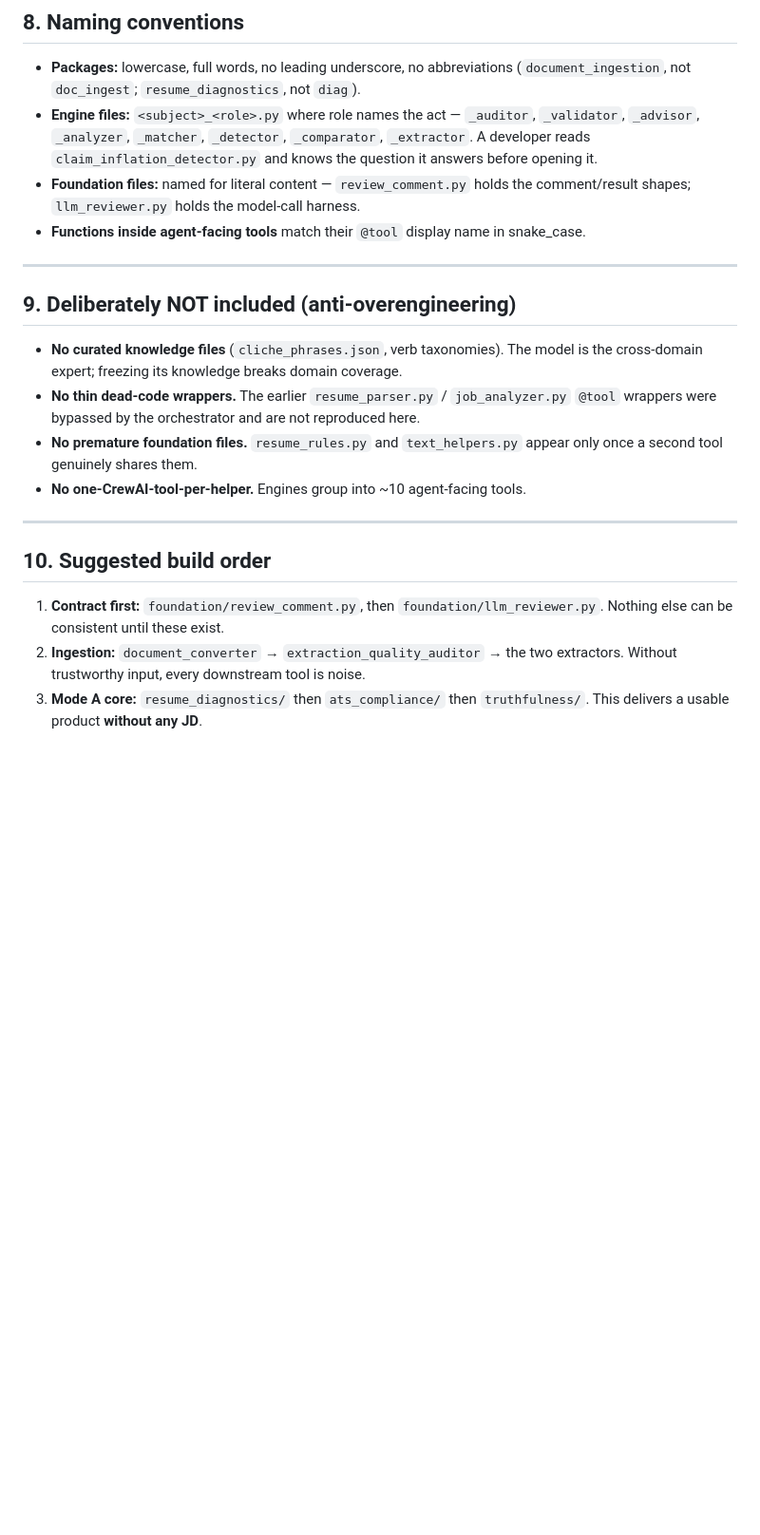
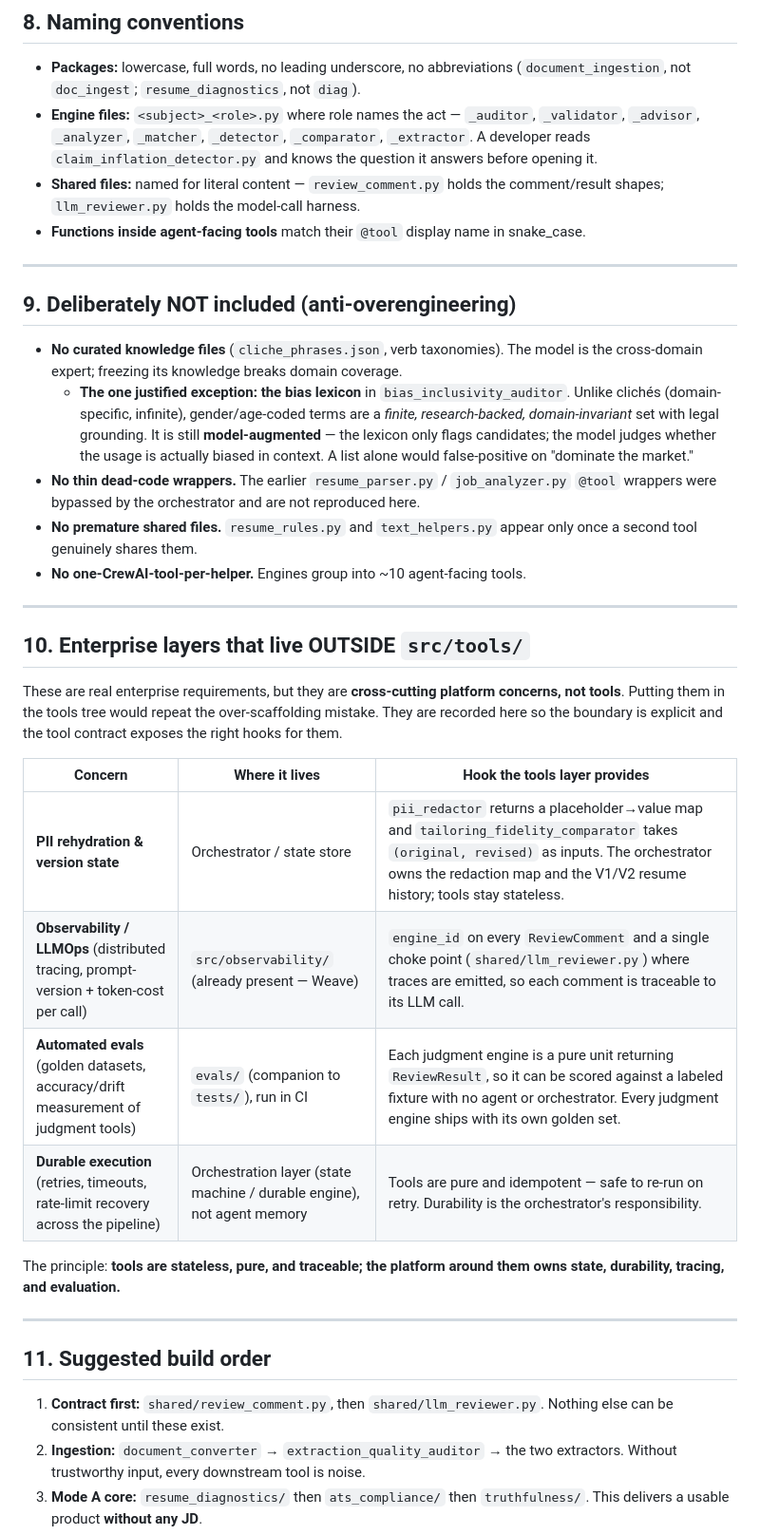
Before and after one commit to shubh2016shiv/multi-agent-resume-tailor, a Markdown page: src/tools/TOOLING_PLAN.md, the part around one of its changes. Shown at 95% size. Rendered like a GitHub page; blank space fills up the shorter version.

```diff
--- a/src/tools/TOOLING_PLAN.md
+++ b/src/tools/TOOLING_PLAN.md
@@ -250,7 +292,7 @@ value.
   `_auditor`, `_validator`, `_advisor`, `_analyzer`, `_matcher`, `_detector`,
   `_comparator`, `_extractor`. A developer reads `claim_inflation_detector.py`
   and knows the question it answers before opening it.
-- **Foundation files:** named for literal content — `review_comment.py` holds the
+- **Shared files:** named for literal content — `review_comment.py` holds the
   comment/result shapes; `llm_reviewer.py` holds the model-call harness.
 - **Functions inside agent-facing tools** match their `@tool` display name in
   snake_case.
@@ -261,18 +303,43 @@ value.
 
 - **No curated knowledge files** (`cliche_phrases.json`, verb taxonomies). The
   model is the cross-domain expert; freezing its knowledge breaks domain coverage.
+  - **The one justified exception: the bias lexicon** in `bias_inclusivity_auditor`.
+    Unlike clichés (domain-specific, infinite), gender/age-coded terms are a
+    *finite, research-backed, domain-invariant* set with legal grounding. It is
+    still **model-augmented** — the lexicon only flags candidates; the model
+    judges whether the usage is actually biased in context. A list alone would
+    false-positive on "dominate the market."
 - **No thin dead-code wrappers.** The earlier `resume_parser.py` / `job_analyzer.py`
   `@tool` wrappers were bypassed by the orchestrator and are not reproduced here.
-- **No premature foundation files.** `resume_rules.py` and `text_helpers.py`
+- **No premature shared files.** `resume_rules.py` and `text_helpers.py`
   appear only once a second tool genuinely shares them.
 - **No one-CrewAI-tool-per-helper.** Engines group into ~10 agent-facing tools.
 
 ---
 
-## 10. Suggested build order
+## 10. Enterprise layers that live OUTSIDE `src/tools/`
 
-1. **Contract first:** `foundation/review_comment.py`, then
-   `foundation/llm_reviewer.py`. Nothing else can be consistent until these exist.
+These are real enterprise requirements, but they are **cross-cutting platform
+concerns, not tools**. Putting them in the tools tree would repeat the
+over-scaffolding mistake. They are recorded here so the boundary is explicit and
+the tool contract exposes the right hooks for them.
+
+| Concern | Where it lives | Hook the tools layer provides |
+|---|---|---|
+| **PII rehydration & version state** | Orchestrator / state store | `pii_redactor` returns a placeholder→value map and `tailoring_fidelity_comparator` takes `(original, revised)` as inputs. The orchestrator owns the redaction map and the V1/V2 resume history; tools stay stateless. |
+| **Observability / LLMOps** (distributed tracing, prompt-version + token-cost per call) | `src/observability/` (already present — Weave) | `engine_id` on every `ReviewComment` and a single choke point (`shared/llm_reviewer.py`) where traces are emitted, so each comment is traceable to its LLM call. |
+| **Automated evals** (golden datasets, accuracy/drift measurement of judgment tools) | `evals/` (companion to `tests/`), run in CI | Each judgment engine is a pure unit returning `ReviewResult`, so it can be scored against a labeled fixture with no agent or orchestrator. Every judgment engine ships with its own golden set. |
+| **Durable execution** (retries, timeouts, rate-limit recovery across the pipeline) | Orchestration layer (state machine / durable engine), not agent memory | Tools are pure and idempotent — safe to re-run on retry. Durability is the orchestrator's responsibility. |
+
+The principle: **tools are stateless, pure, and traceable; the platform around
+them owns state, durability, tracing, and evaluation.**
+
+---
+
+## 11. Suggested build order
+
+1. **Contract first:** `shared/review_comment.py`, then
+   `shared/llm_reviewer.py`. Nothing else can be consistent until these exist.
 2. **Ingestion:** `document_converter` → `extraction_quality_auditor` →
    the two extractors. Without trustworthy input, every downstream tool is noise.
 3. **Mode A core:** `resume_diagnostics/` then `ats_compliance/` then
```
Also changed, not shown: other parts of src/tools/TOOLING_PLAN.md (+59 -17 lines).
